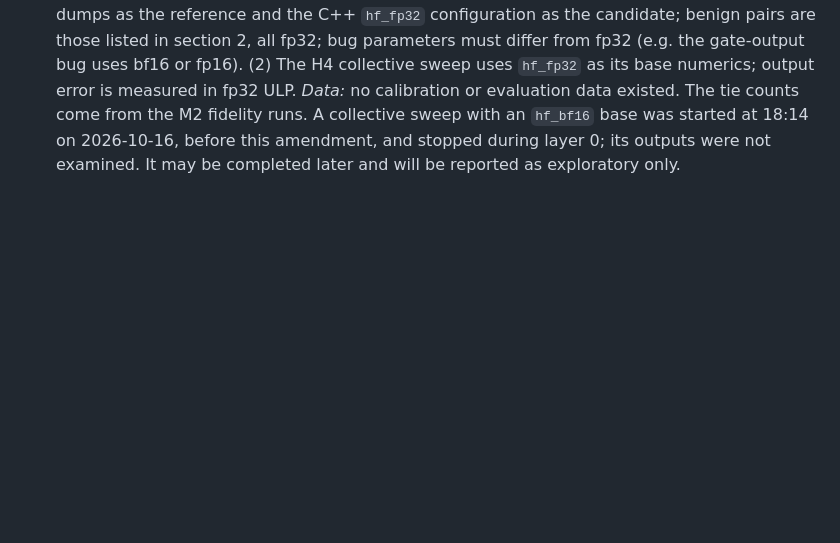
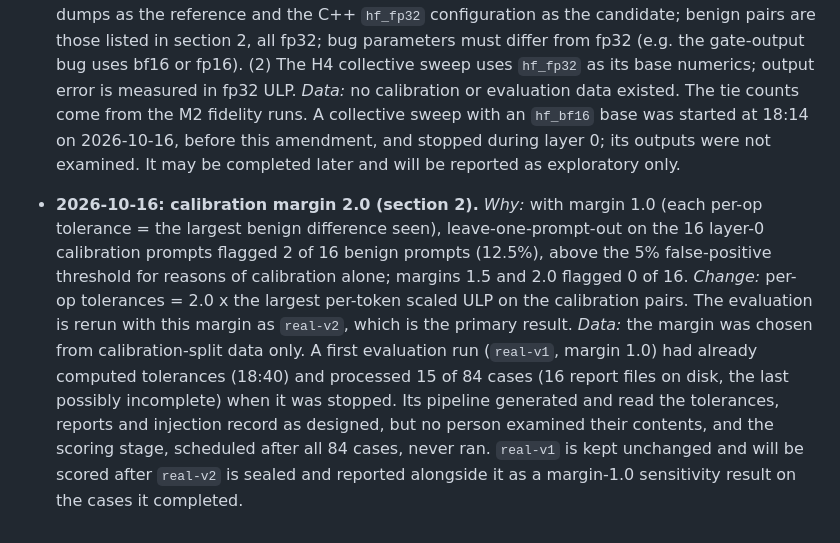
Before and after one commit to Matthew-Matta/coinflip-experts, a Markdown page: PREREG.md, the part around the change. Drawn GitHub-style; blank space fills up the shorter version.

Commit message:
prereg amendment: calibration margin 2.0; real-v1 kept sealed as sensitivity run (2026-10-16)

```diff
--- a/PREREG.md
+++ b/PREREG.md
@@ -68,3 +68,5 @@ Each amendment is dated, says what changed and why, and states whether any data
 - **2026-10-15: cumulative patch-forward localisation (section 2).** *Why:* some faults change several ops independently (a low-precision expert accumulator corrupts the gate, up and down projections; swapped or permuted expert weights do the same). Patching only the first such op cannot restore the reference, so the single-op rule would localise these faults to the *last* affected op. *Change:* routediff patches the first flagged op and reruns; while the reference is not restored, it adds the first op that is still flagged in the rerun and repeats. Ops that differed only as a knock-on effect come back by themselves and are never added. The restoration criteria are unchanged (route sets for a selection op, combined output for a post-selection op; if the candidate had no route mismatches, the output criterion is used). The *localised op* is the first patched site and is scored against the injected op; the full list of patched sites is reported. *Data:* found while testing the tool on a synthetic export; no evaluation data existed.
 
 - **2026-10-16: fp32 as the primary configuration for the blinded evaluation (section 2) and H4 (section 3).** *Why:* in bf16, exact ties at the 8th/9th expert occur on 13 (layer 0) and 25 (layer 7) of 1,348 tokens, and PyTorch and the port break them differently, so a bf16 evaluation would need a selection tolerance that hides tie-break bugs; fp32 has no such ties (0/1,348). *Change:* (1) the planted-bug evaluation and benign calibration use PyTorch fp32 dumps as the reference and the C++ `hf_fp32` configuration as the candidate; benign pairs are those listed in section 2, all fp32; bug parameters must differ from fp32 (e.g. the gate-output bug uses bf16 or fp16). (2) The H4 collective sweep uses `hf_fp32` as its base numerics; output error is measured in fp32 ULP. *Data:* no calibration or evaluation data existed. The tie counts come from the M2 fidelity runs. A collective sweep with an `hf_bf16` base was started at 18:14 on 2026-10-16, before this amendment, and stopped during layer 0; its outputs were not examined. It may be completed later and will be reported as exploratory only.
+
+- **2026-10-16: calibration margin 2.0 (section 2).** *Why:* with margin 1.0 (each per-op tolerance = the largest benign difference seen), leave-one-prompt-out on the 16 layer-0 calibration prompts flagged 2 of 16 benign prompts (12.5%), above the 5% false-positive threshold for reasons of calibration alone; margins 1.5 and 2.0 flagged 0 of 16. *Change:* per-op tolerances = 2.0 x the largest per-token scaled ULP on the calibration pairs. The evaluation is rerun with this margin as `real-v2`, which is the primary result. *Data:* the margin was chosen from calibration-split data only. A first evaluation run (`real-v1`, margin 1.0) had already computed tolerances (18:40) and processed 15 of 84 cases (16 report files on disk, the last possibly incomplete) when it was stopped. Its pipeline generated and read the tolerances, reports and injection record as designed, but no person examined their contents, and the scoring stage, scheduled after all 84 cases, never ran. `real-v1` is kept unchanged and will be scored after `real-v2` is sealed and reported alongside it as a margin-1.0 sensitivity result on the cases it completed.
```
